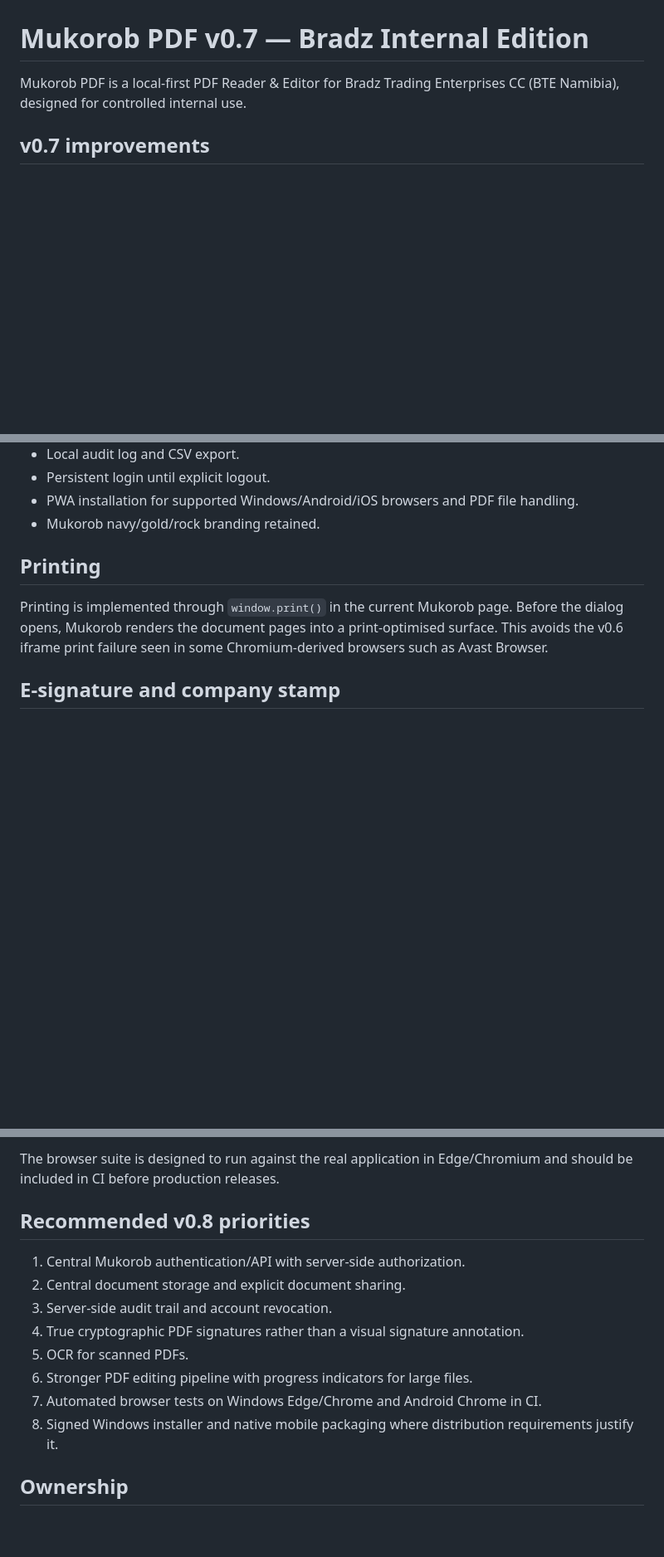
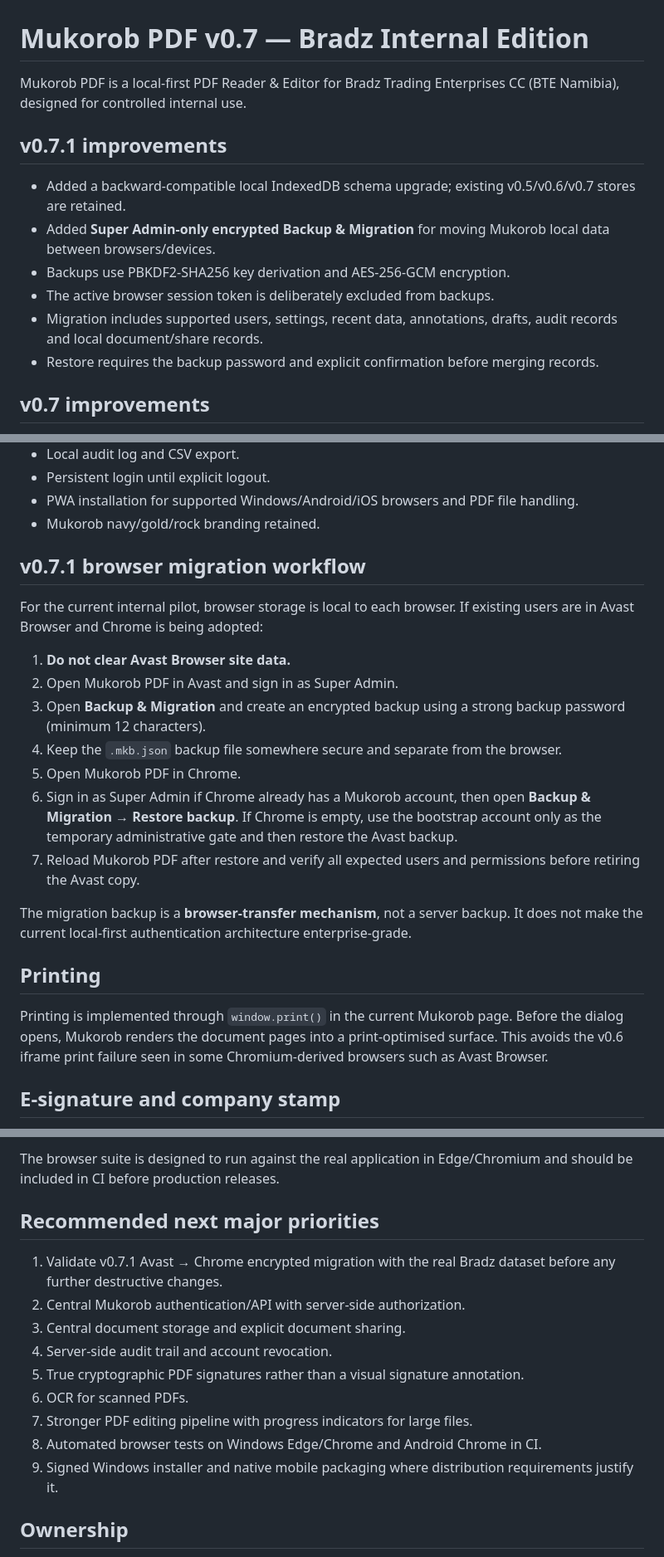
Before and after one commit to BTENamibia/Mukorob-Pdf-Project, a Markdown page: README.md, 3 parts joined by grey strips. Shown at 83% size. Drawn GitHub-style; blank space fills up the shorter version.

Commit message:
Document v0.7.1 encrypted browser migration workflow

```diff
--- a/README.md
+++ b/README.md
@@ -1,6 +1,15 @@
 # Mukorob PDF v0.7 — Bradz Internal Edition
 
 Mukorob PDF is a local-first PDF Reader & Editor for Bradz Trading Enterprises CC (BTE Namibia), designed for controlled internal use.
+
+## v0.7.1 improvements
+
+- Added a backward-compatible local IndexedDB schema upgrade; existing v0.5/v0.6/v0.7 stores are retained.
+- Added **Super Admin-only encrypted Backup & Migration** for moving Mukorob local data between browsers/devices.
+- Backups use PBKDF2-SHA256 key derivation and AES-256-GCM encryption.
+- The active browser session token is deliberately excluded from backups.
+- Migration includes supported users, settings, recent data, annotations, drafts, audit records and local document/share records.
+- Restore requires the backup password and explicit confirmation before merging records.
 
 ## v0.7 improvements
 
@@ -21,6 +30,20 @@ Mukorob PDF is a local-first PDF Reader & Editor for Bradz Trading Enterprises C
 - Persistent login until explicit logout.
 - PWA installation for supported Windows/Android/iOS browsers and PDF file handling.
 - Mukorob navy/gold/rock branding retained.
+
+## v0.7.1 browser migration workflow
+
+For the current internal pilot, browser storage is local to each browser. If existing users are in Avast Browser and Chrome is being adopted:
+
+1. **Do not clear Avast Browser site data.**
+2. Open Mukorob PDF in Avast and sign in as Super Admin.
+3. Open **Backup & Migration** and create an encrypted backup using a strong backup password (minimum 12 characters).
+4. Keep the `.mkb.json` backup file somewhere secure and separate from the browser.
+5. Open Mukorob PDF in Chrome.
+6. Sign in as Super Admin if Chrome already has a Mukorob account, then open **Backup & Migration → Restore backup**. If Chrome is empty, use the bootstrap account only as the temporary administrative gate and then restore the Avast backup.
+7. Reload Mukorob PDF after restore and verify all expected users and permissions before retiring the Avast copy.
+
+The migration backup is a **browser-transfer mechanism**, not a server backup. It does not make the current local-first authentication architecture enterprise-grade.
 
 ## Printing
 
@@ -92,16 +115,17 @@ Set `MUKOROB_BASE_URL` if the application is served somewhere other than `http:/
 
 The browser suite is designed to run against the real application in Edge/Chromium and should be included in CI before production releases.
 
-## Recommended v0.8 priorities
+## Recommended next major priorities
 
-1. Central Mukorob authentication/API with server-side authorization.
-2. Central document storage and explicit document sharing.
-3. Server-side audit trail and account revocation.
-4. True cryptographic PDF signatures rather than a visual signature annotation.
-5. OCR for scanned PDFs.
-6. Stronger PDF editing pipeline with progress indicators for large files.
-7. Automated browser tests on Windows Edge/Chrome and Android Chrome in CI.
-8. Signed Windows installer and native mobile packaging where distribution requirements justify it.
+1. Validate v0.7.1 Avast → Chrome encrypted migration with the real Bradz dataset before any further destructive changes.
+2. Central Mukorob authentication/API with server-side authorization.
+3. Central document storage and explicit document sharing.
+4. Server-side audit trail and account revocation.
+5. True cryptographic PDF signatures rather than a visual signature annotation.
+6. OCR for scanned PDFs.
+7. Stronger PDF editing pipeline with progress indicators for large files.
+8. Automated browser tests on Windows Edge/Chrome and Android Chrome in CI.
+9. Signed Windows installer and native mobile packaging where distribution requirements justify it.
 
 ## Ownership
 
```
Also changed, not shown: other parts of README.md (+1 -1 lines).
